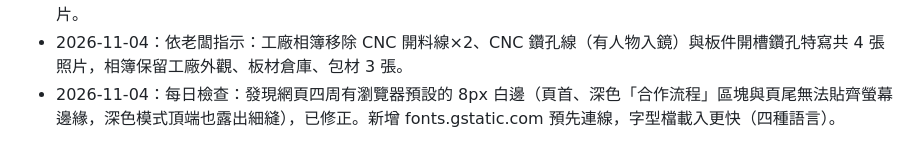
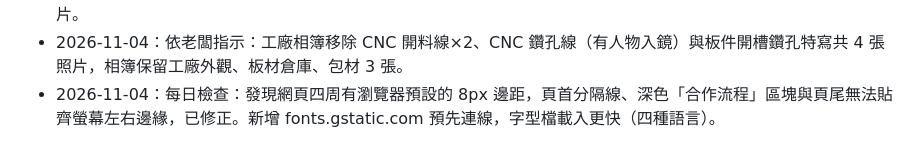
Before and after one commit to gbfudousan-commits/huanmao-site, a Markdown page: CHANGELOG.md, the part around the change. Rendered like a GitHub page.

Commit message:
CHANGELOG: clarify wording
Co-Authored-By: Claude Opus 5.5 <noreply@anthropic.com>
Claude-Session: https://claude.ai/code/session_01VGVmB3xf4US7bP7ZnwiKdm

```diff
--- a/CHANGELOG.md
+++ b/CHANGELOG.md
@@ -18,4 +18,4 @@
 - 2026-11-03：每日檢查：未發現錯誤（連結、圖片與替代文字、結構化資料、hreflang、手機／電腦版寬度、深淺色模式、中日越文殘留英文皆正常）。新增 Open Graph 分享標籤（四種語言的標題、說明與工廠外觀照片），網址貼到 LINE、Facebook、LinkedIn 等時會顯示正確預覽。
 - 2026-11-04：依老闆指示：首屏與「製程能力」5 張照片改用 Unsplash 免費授權圖庫照片（無人物，替代文字不宣稱是本廠），設備區改為純文字卡片；移除 14 張舊照片，分享預覽圖改為新首屏照片。產品區與工廠相簿暫時保留原照片。
 - 2026-11-04：依老闆指示：工廠相簿移除 CNC 開料線×2、CNC 鑽孔線（有人物入鏡）與板件開槽鑽孔特寫共 4 張照片，相簿保留工廠外觀、板材倉庫、包材 3 張。
-- 2026-11-04：每日檢查：發現網頁四周有瀏覽器預設的 8px 白邊（頁首、深色「合作流程」區塊與頁尾無法貼齊螢幕邊緣，深色模式頂端也露出細縫），已修正。新增 fonts.gstatic.com 預先連線，字型檔載入更快（四種語言）。
+- 2026-11-04：每日檢查：發現網頁四周有瀏覽器預設的 8px 邊距，頁首分隔線、深色「合作流程」區塊與頁尾無法貼齊螢幕左右邊緣，已修正。新增 fonts.gstatic.com 預先連線，字型檔載入更快（四種語言）。
```
